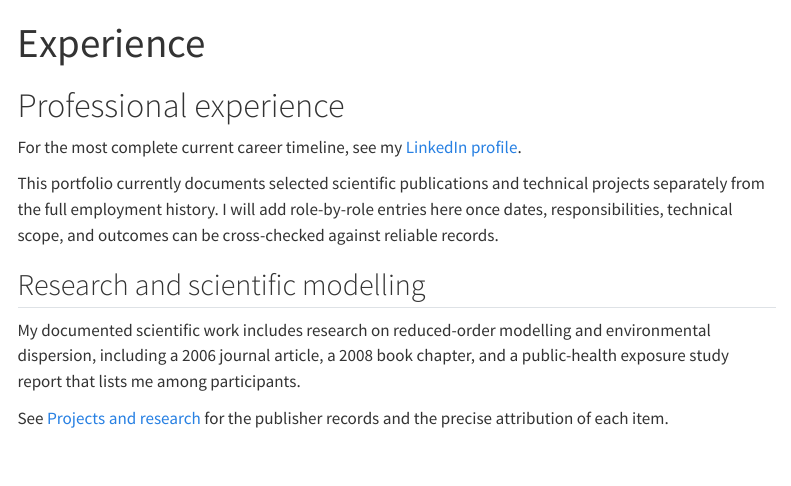
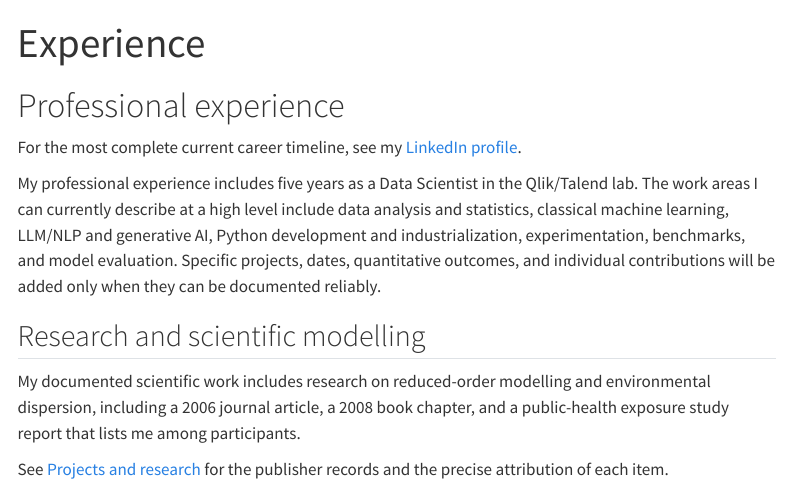
Before and after one commit to JM-Brun/career-knowledge-portfolio, a Quarto document (site/experience.qmd): the page in a window 1100 px wide, from its top. Rendered offline with R 4.5, knitr and Pandoc in place of Quarto, with nearby package versions; menus at the side of the page are left out.

Commit message:
Document verified Data Science experience alongside research history

```diff
--- a/site/experience.qmd
+++ b/site/experience.qmd
@@ -6,7 +6,7 @@ title: "Experience"
 
 For the most complete current career timeline, see my [LinkedIn profile](https://www.linkedin.com/in/brunjm/).
 
-This portfolio currently documents selected scientific publications and technical projects separately from the full employment history. I will add role-by-role entries here once dates, responsibilities, technical scope, and outcomes can be cross-checked against reliable records.
+My professional experience includes five years as a Data Scientist in the Qlik/Talend lab. The work areas I can currently describe at a high level include data analysis and statistics, classical machine learning, LLM/NLP and generative AI, Python development and industrialization, experimentation, benchmarks, and model evaluation. Specific projects, dates, quantitative outcomes, and individual contributions will be added only when they can be documented reliably.
 
 ## Research and scientific modelling
 
```
